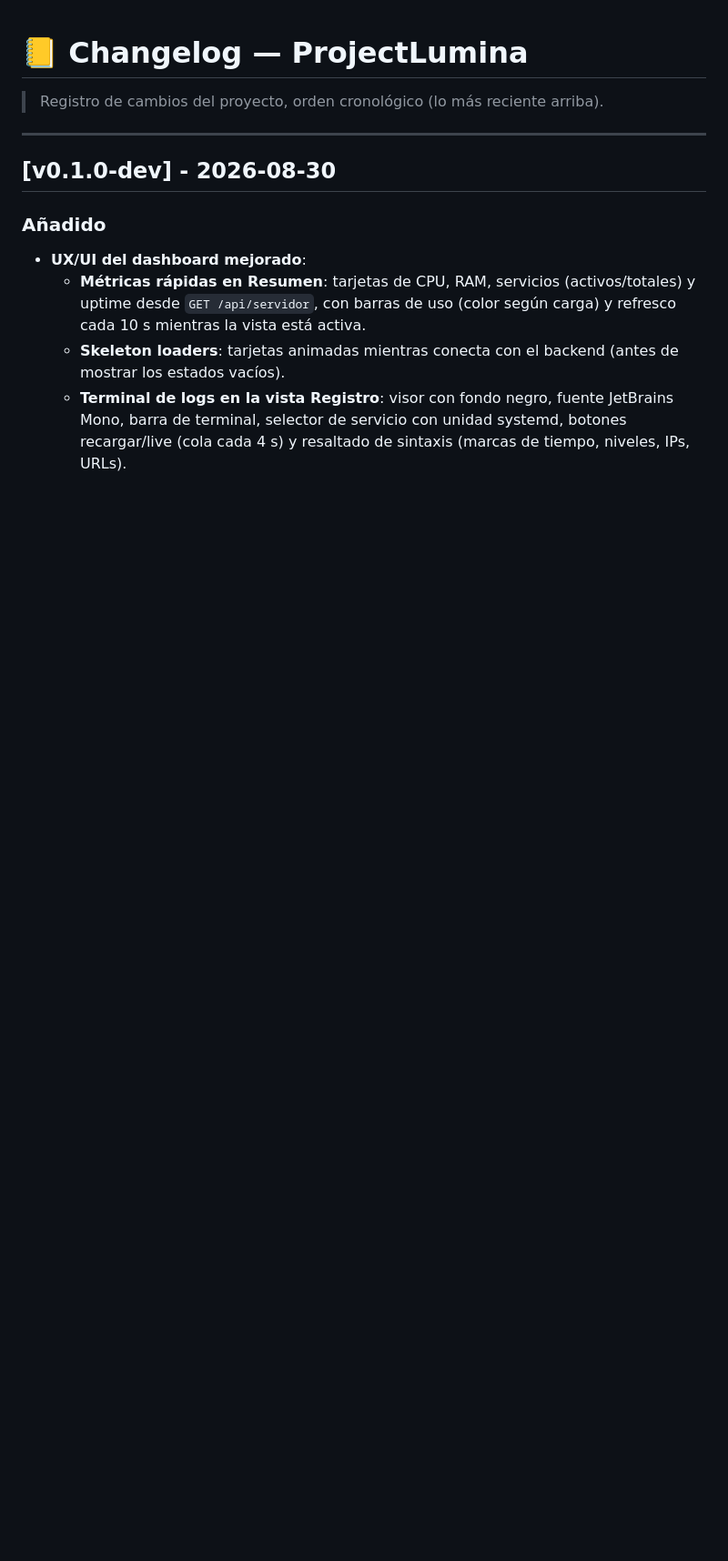
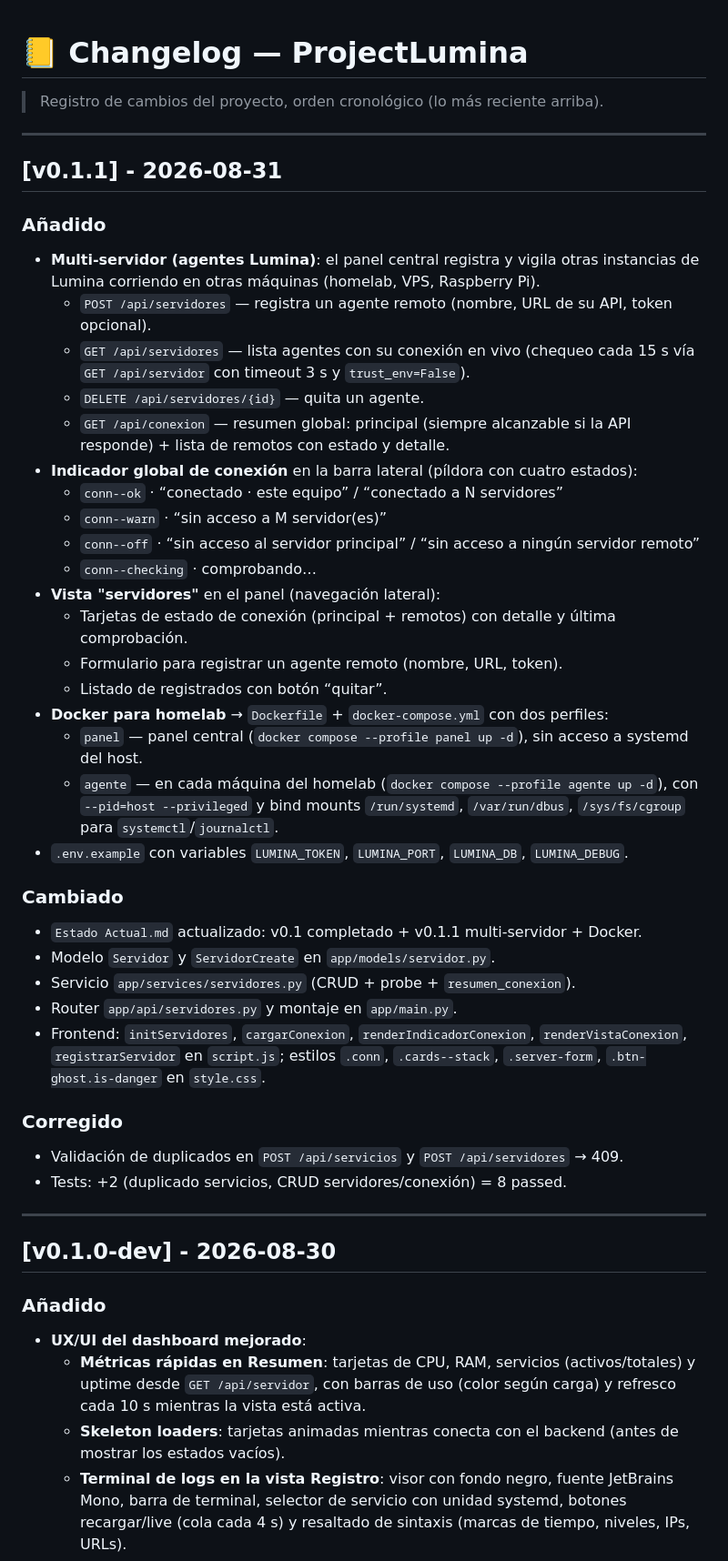
Before and after one commit to NetSent3301/ProjectLumina, a Markdown page: docs/06 - Registro/Changelog.md, the part around the change. Shown at 91% size. Drawn GitHub-style; blank space fills up the shorter version.

```diff
--- a/docs/06 - Registro/Changelog.md
+++ b/docs/06 - Registro/Changelog.md
@@ -1,6 +1,41 @@
 # 📒 Changelog — ProjectLumina
 
 > Registro de cambios del proyecto, orden cronológico (lo más reciente arriba).
+
+---
+
+## [v0.1.1] - 2026-08-31
+
+### Añadido
+- **Multi-servidor (agentes Lumina)**: el panel central registra y vigila otras instancias de Lumina corriendo en otras máquinas (homelab, VPS, Raspberry Pi).
+  - `POST /api/servidores` — registra un agente remoto (nombre, URL de su API, token opcional).
+  - `GET /api/servidores` — lista agentes con su conexión en vivo (chequeo cada 15 s vía `GET /api/servidor` con timeout 3 s y `trust_env=False`).
+  - `DELETE /api/servidores/{id}` — quita un agente.
+  - `GET /api/conexion` — resumen global: principal (siempre alcanzable si la API responde) + lista de remotos con estado y detalle.
+- **Indicador global de conexión** en la barra lateral (píldora con cuatro estados):
+  - `conn--ok` · “conectado · este equipo” / “conectado a N servidores”
+  - `conn--warn` · “sin acceso a M servidor(es)”
+  - `conn--off` · “sin acceso al servidor principal” / “sin acceso a ningún servidor remoto”
+  - `conn--checking` · comprobando…
+- **Vista "servidores"** en el panel (navegación lateral):
+  - Tarjetas de estado de conexión (principal + remotos) con detalle y última comprobación.
+  - Formulario para registrar un agente remoto (nombre, URL, token).
+  - Listado de registrados con botón “quitar”.
+- **Docker para homelab** → `Dockerfile` + `docker-compose.yml` con dos perfiles:
+  - `panel` — panel central (`docker compose --profile panel up -d`), sin acceso a systemd del host.
+  - `agente` — en cada máquina del homelab (`docker compose --profile agente up -d`), con `--pid=host --privileged` y bind mounts `/run/systemd`, `/var/run/dbus`, `/sys/fs/cgroup` para `systemctl`/`journalctl`.
+- `.env.example` con variables `LUMINA_TOKEN`, `LUMINA_PORT`, `LUMINA_DB`, `LUMINA_DEBUG`.
+
+### Cambiado
+- `Estado Actual.md` actualizado: v0.1 completado + v0.1.1 multi-servidor + Docker.
+- Modelo `Servidor` y `ServidorCreate` en `app/models/servidor.py`.
+- Servicio `app/services/servidores.py` (CRUD + probe + `resumen_conexion`).
+- Router `app/api/servidores.py` y montaje en `app/main.py`.
+- Frontend: `initServidores`, `cargarConexion`, `renderIndicadorConexion`, `renderVistaConexion`, `registrarServidor` en `script.js`; estilos `.conn`, `.cards--stack`, `.server-form`, `.btn-ghost.is-danger` en `style.css`.
+
+### Corregido
+- Validación de duplicados en `POST /api/servicios` y `POST /api/servidores` → 409.
+- Tests: +2 (duplicado servicios, CRUD servidores/conexión) = 8 passed.
 
 ---
 
```
Also changed, not shown: docs/00 - Inicio/Estado Actual.md (+21 -10 lines), docs/05 - Versiones/v0.1.md (+20 -6 lines).
